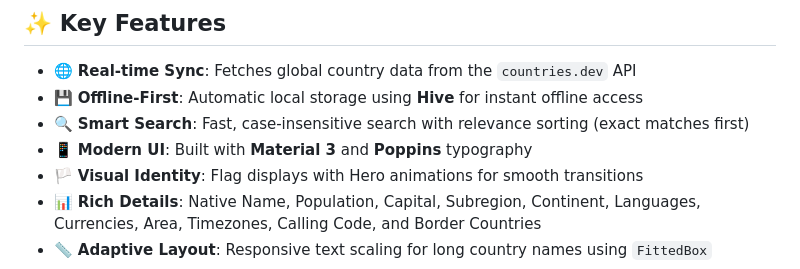
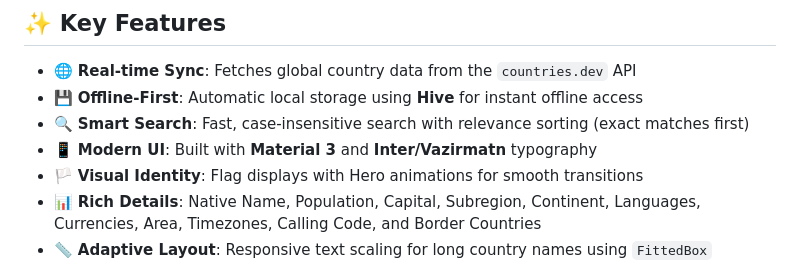
Before and after one commit to moradzadeh67/country_info_sync, a Markdown page: README.md, the part around the change. GitHub-like rendering.

Commit message:
Docs: update README Modern UI typography to Inter/Vazirmatn

```diff
--- a/README.md
+++ b/README.md
@@ -18,7 +18,7 @@ Country Info Sync is a Flutter-based application that allows users to:
 - 🌐 **Real-time Sync**: Fetches global country data from the `countries.dev` API
 - 💾 **Offline-First**: Automatic local storage using **Hive** for instant offline access
 - 🔍 **Smart Search**: Fast, case-insensitive search with relevance sorting (exact matches first)
-- 📱 **Modern UI**: Built with **Material 3** and **Poppins** typography
+- 📱 **Modern UI**: Built with **Material 3** and **Inter/Vazirmatn** typography
 - 🏳️ **Visual Identity**: Flag displays with Hero animations for smooth transitions
 - 📊 **Rich Details**: Native Name, Population, Capital, Subregion, Continent, Languages, Currencies, Area, Timezones, Calling Code, and Border Countries
 - 📏 **Adaptive Layout**: Responsive text scaling for long country names using `FittedBox`
```
